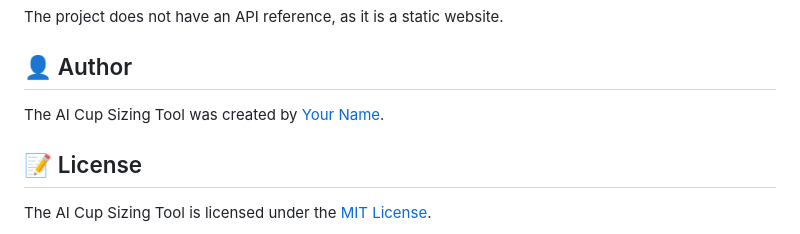
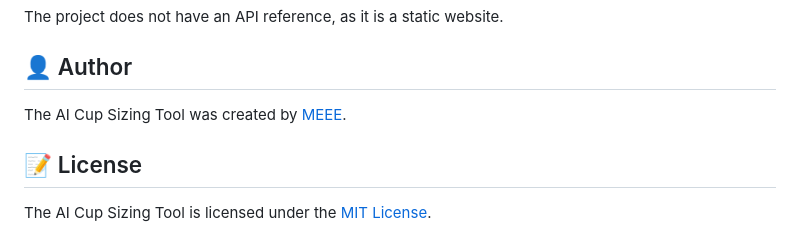
Before and after one commit to NLZoro/MgSizeDetector, a Markdown page: README.md, the part around the change. Drawn GitHub-style.

```diff
--- a/README.md
+++ b/README.md
@@ -66,7 +66,7 @@ The project does not have an API reference, as it is a static website.
 
 👤 Author
 ----------
-The AI Cup Sizing Tool was created by [Your Name](https://github.com/your-username).
+The AI Cup Sizing Tool was created by [MEEE](https://github.com/NLZoro).
 
 📝 License
 ----------
```
